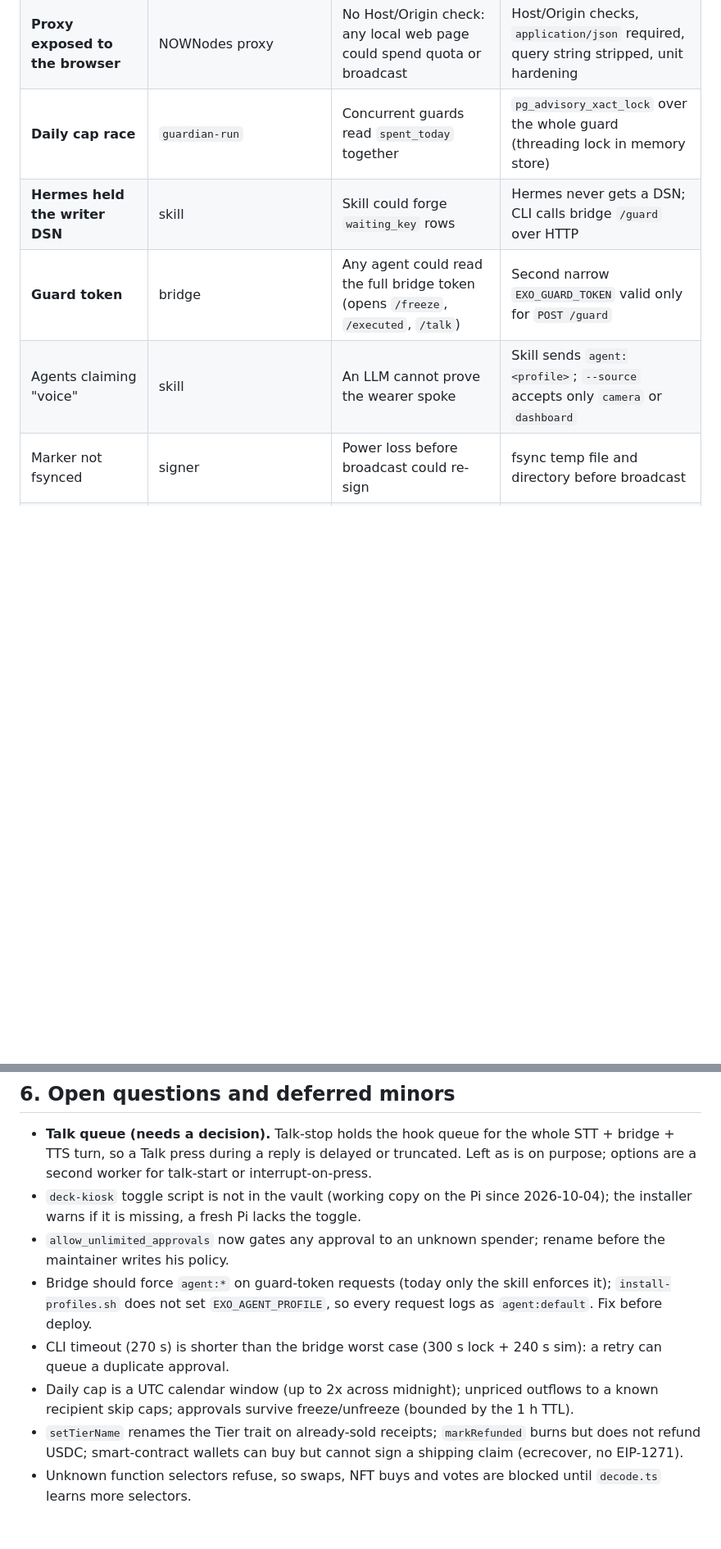
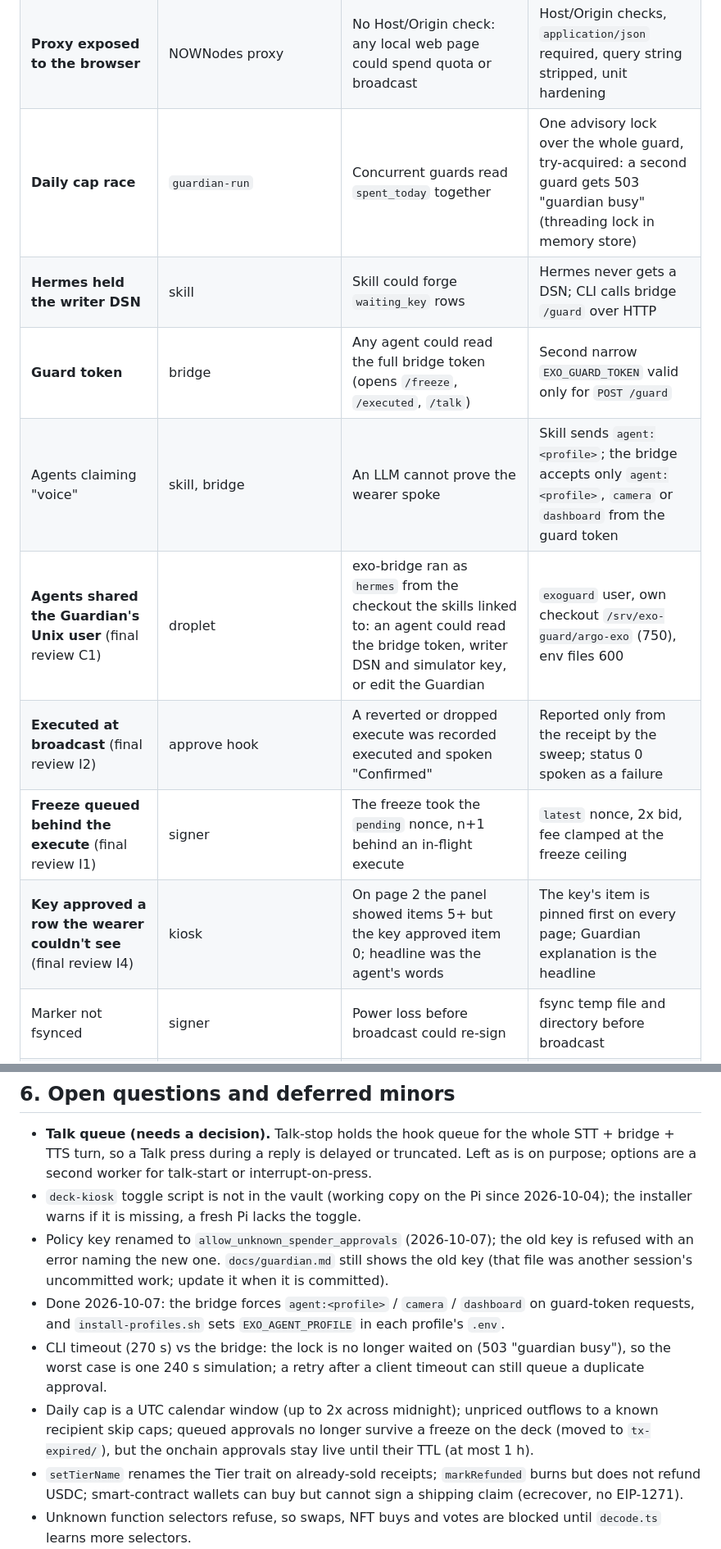
Before and after one commit to kon-rad/argo-exo, a Markdown page: docs/dev-log.md, 2 parts joined by grey strips. Shown at 82% size. Rendered like a GitHub page; blank space fills up the shorter version.

Commit message:
docs: dev log records the final-review fixes and the remaining guardian.md follow-up
Co-Authored-By: Claude Opus 5.5 <noreply@anthropic.com>

```diff
--- a/docs/dev-log.md
+++ b/docs/dev-log.md
@@ -49,10 +49,14 @@ Anvil fork of Base at block 52277557, real USDC, no real money. Passed: permit r
 | Unlimited-approval evasion | rules | 2^96-2 slipped under a magnitude threshold | Any non-zero approval to a spender not in the address book is a violation |
 | **Mempool said "Confirmed"** | NOWNodes WS | Notification for a mempool tx was announced as confirmed, then txid dedup swallowed the real confirmation | Silent on mempool; only mined txs are announced |
 | **Proxy exposed to the browser** | NOWNodes proxy | No Host/Origin check: any local web page could spend quota or broadcast | Host/Origin checks, `application/json` required, query string stripped, unit hardening |
-| **Daily cap race** | `guardian-run` | Concurrent guards read `spent_today` together | `pg_advisory_xact_lock` over the whole guard (threading lock in memory store) |
+| **Daily cap race** | `guardian-run` | Concurrent guards read `spent_today` together | One advisory lock over the whole guard, try-acquired: a second guard gets 503 "guardian busy" (threading lock in memory store) |
 | **Hermes held the writer DSN** | skill | Skill could forge `waiting_key` rows | Hermes never gets a DSN; CLI calls bridge `/guard` over HTTP |
 | **Guard token** | bridge | Any agent could read the full bridge token (opens `/freeze`, `/executed`, `/talk`) | Second narrow `EXO_GUARD_TOKEN` valid only for `POST /guard` |
-| Agents claiming "voice" | skill | An LLM cannot prove the wearer spoke | Skill sends `agent:<profile>`; `--source` accepts only `camera` or `dashboard` |
+| Agents claiming "voice" | skill, bridge | An LLM cannot prove the wearer spoke | Skill sends `agent:<profile>`; the bridge accepts only `agent:<profile>`, `camera` or `dashboard` from the guard token |
+| **Agents shared the Guardian's Unix user** (final review C1) | droplet | exo-bridge ran as `hermes` from the checkout the skills linked to: an agent could read the bridge token, writer DSN and simulator key, or edit the Guardian | `exoguard` user, own checkout `/srv/exo-guard/argo-exo` (750), env files 600 |
+| **Executed at broadcast** (final review I2) | approve hook | A reverted or dropped execute was recorded executed and spoken "Confirmed" | Reported only from the receipt by the sweep; status 0 spoken as a failure |
+| **Freeze queued behind the execute** (final review I1) | signer | The freeze took the `pending` nonce, n+1 behind an in-flight execute | `latest` nonce, 2x bid, fee clamped at the freeze ceiling |
+| **Key approved a row the wearer couldn't see** (final review I4) | kiosk | On page 2 the panel showed items 5+ but the key approved item 0; headline was the agent's words | The key's item is pinned first on every page; Guardian explanation is the headline |
 | Marker not fsynced | signer | Power loss before broadcast could re-sign | fsync temp file and directory before broadcast |
 | **Wallet freeze** | signer | Freeze could lose a same-nonce race to an in-flight execute | Freeze always bids at least 2x tip and the normal maxFee |
 | Approve while starting panic hold | buttons | Approve+Mic chord would send a tx | Approve fires on key release and is cancelled if Mic was touched |
@@ -119,10 +123,10 @@ Live checks that did run: STT/TTS (2026-10-06, Deepgram and Gemini STT, Aura TTS
 
 - **Talk queue (needs a decision).** Talk-stop holds the hook queue for the whole STT + bridge + TTS turn, so a Talk press during a reply is delayed or truncated. Left as is on purpose; options are a second worker for talk-start or interrupt-on-press.
 - `deck-kiosk` toggle script is not in the vault (working copy on the Pi since 2026-10-04); the installer warns if it is missing, a fresh Pi lacks the toggle.
-- `allow_unlimited_approvals` now gates any approval to an unknown spender; rename before the maintainer writes his policy.
-- Bridge should force `agent:*` on guard-token requests (today only the skill enforces it); `install-profiles.sh` does not set `EXO_AGENT_PROFILE`, so every request logs as `agent:default`. Fix before deploy.
-- CLI timeout (270 s) is shorter than the bridge worst case (300 s lock + 240 s sim): a retry can queue a duplicate approval.
-- Daily cap is a UTC calendar window (up to 2x across midnight); unpriced outflows to a known recipient skip caps; approvals survive freeze/unfreeze (bounded by the 1 h TTL).
+- Policy key renamed to `allow_unknown_spender_approvals` (2026-10-07); the old key is refused with an error naming the new one. `docs/guardian.md` still shows the old key (that file was another session's uncommitted work; update it when it is committed).
+- Done 2026-10-07: the bridge forces `agent:<profile>` / `camera` / `dashboard` on guard-token requests, and `install-profiles.sh` sets `EXO_AGENT_PROFILE` in each profile's `.env`.
+- CLI timeout (270 s) vs the bridge: the lock is no longer waited on (503 "guardian busy"), so the worst case is one 240 s simulation; a retry after a client timeout can still queue a duplicate approval.
+- Daily cap is a UTC calendar window (up to 2x across midnight); unpriced outflows to a known recipient skip caps; queued approvals no longer survive a freeze on the deck (moved to `tx-expired/`), but the onchain approvals stay live until their TTL (at most 1 h).
 - `setTierName` renames the Tier trait on already-sold receipts; `markRefunded` burns but does not refund USDC; smart-contract wallets can buy but cannot sign a shipping claim (ecrecover, no EIP-1271).
 - Unknown function selectors refuse, so swaps, NFT buys and votes are blocked until `decode.ts` learns more selectors.
 
```
